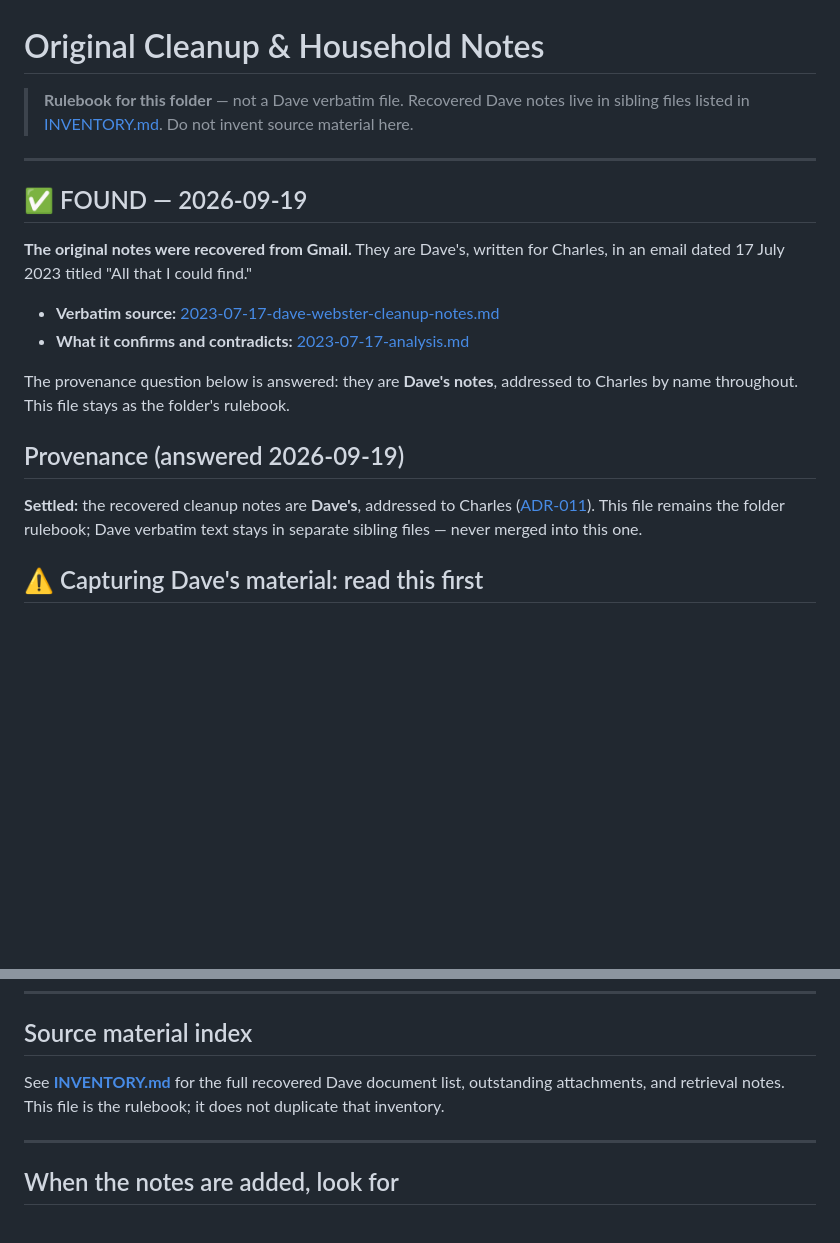
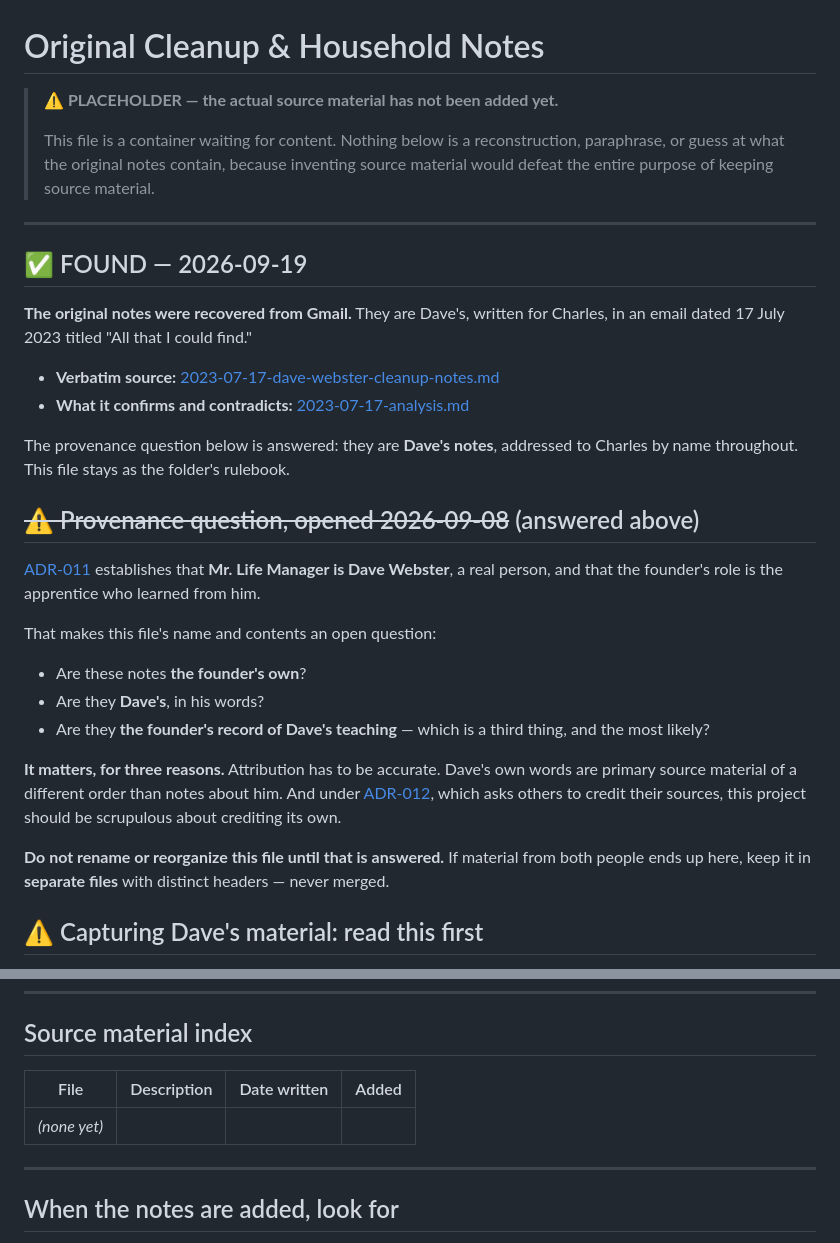
Before and after one commit to cwarloe/mr-life-manager, a Markdown page: source-material/original-charles-cleanup-notes.md, 2 parts joined by grey strips. Drawn GitHub-style; blank space fills up the shorter version.

Commit message:
Restore source-material/original-charles-cleanup-notes.md verbatim
source-material/ holds the original docs and is never edited; revert this
file to its main version. Rest of the PR unchanged.

```diff
--- a/source-material/original-charles-cleanup-notes.md
+++ b/source-material/original-charles-cleanup-notes.md
@@ -1,8 +1,11 @@
 # Original Cleanup & Household Notes
 
-> **Rulebook for this folder** — not a Dave verbatim file. Recovered Dave notes
-> live in sibling files listed in [INVENTORY.md](INVENTORY.md). Do not invent
-> source material here.
+> **⚠️ PLACEHOLDER — the actual source material has not been added yet.**
+>
+> This file is a container waiting for content. Nothing below is a
+> reconstruction, paraphrase, or guess at what the original notes contain,
+> because inventing source material would defeat the entire purpose of keeping
+> source material.
 
 ---
 
@@ -17,12 +20,28 @@ Charles, in an email dated 17 July 2023 titled "All that I could find."
 The provenance question below is answered: they are **Dave's notes**, addressed
 to Charles by name throughout. This file stays as the folder's rulebook.
 
-## Provenance (answered 2026-09-19)
+## ~~⚠️ Provenance question, opened 2026-09-08~~ (answered above)
 
-**Settled:** the recovered cleanup notes are **Dave's**, addressed to Charles
-([ADR-011](../planning/decisions.md#adr-011--mr-life-manager-is-a-real-person-dave-webster)).
-This file remains the folder rulebook; Dave verbatim text stays in separate
-sibling files — never merged into this one.
+[ADR-011](../planning/decisions.md#adr-011--mr-life-manager-is-a-real-person-dave-webster)
+establishes that **Mr. Life Manager is Dave Webster**, a real person, and that
+the founder's role is the apprentice who learned from him.
+
+That makes this file's name and contents an open question:
+
+- Are these notes **the founder's own**?
+- Are they **Dave's**, in his words?
+- Are they **the founder's record of Dave's teaching** — which is a third thing,
+  and the most likely?
+
+**It matters, for three reasons.** Attribution has to be accurate. Dave's own
+words are primary source material of a different order than notes about him. And
+under [ADR-012](../planning/decisions.md#adr-012--licensing-permission-is-the-marketing),
+which asks others to credit their sources, this project should be scrupulous
+about crediting its own.
+
+**Do not rename or reorganize this file until that is answered.** If material
+from both people ends up here, keep it in **separate files** with distinct
+headers — never merged.
 
 ## ⚠️ Capturing Dave's material: read this first
 
@@ -187,9 +206,9 @@ the whole repository.
 
 ## Source material index
 
-See **[INVENTORY.md](INVENTORY.md)** for the full recovered Dave document list,
-outstanding attachments, and retrieval notes. This file is the rulebook; it does
-not duplicate that inventory.
+| File | Description | Date written | Added |
+|---|---|---|---|
+| *(none yet)* | | | |
 
 ---
 
```
